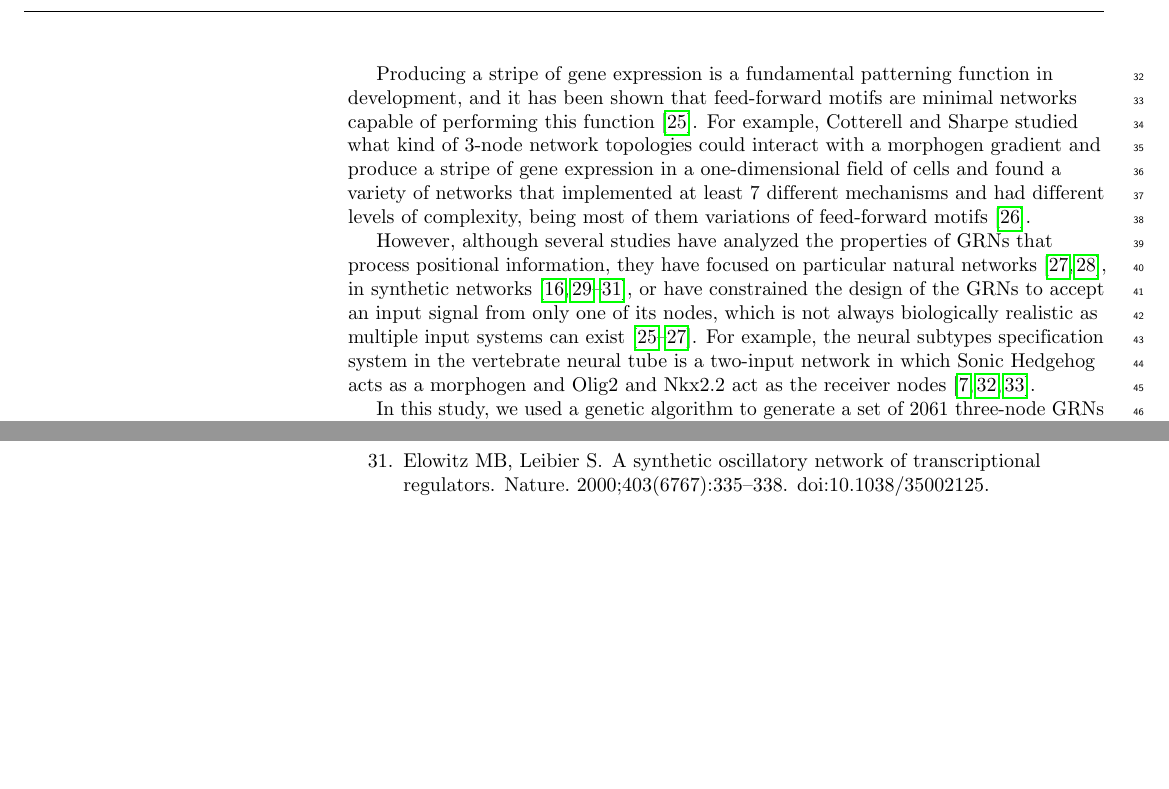
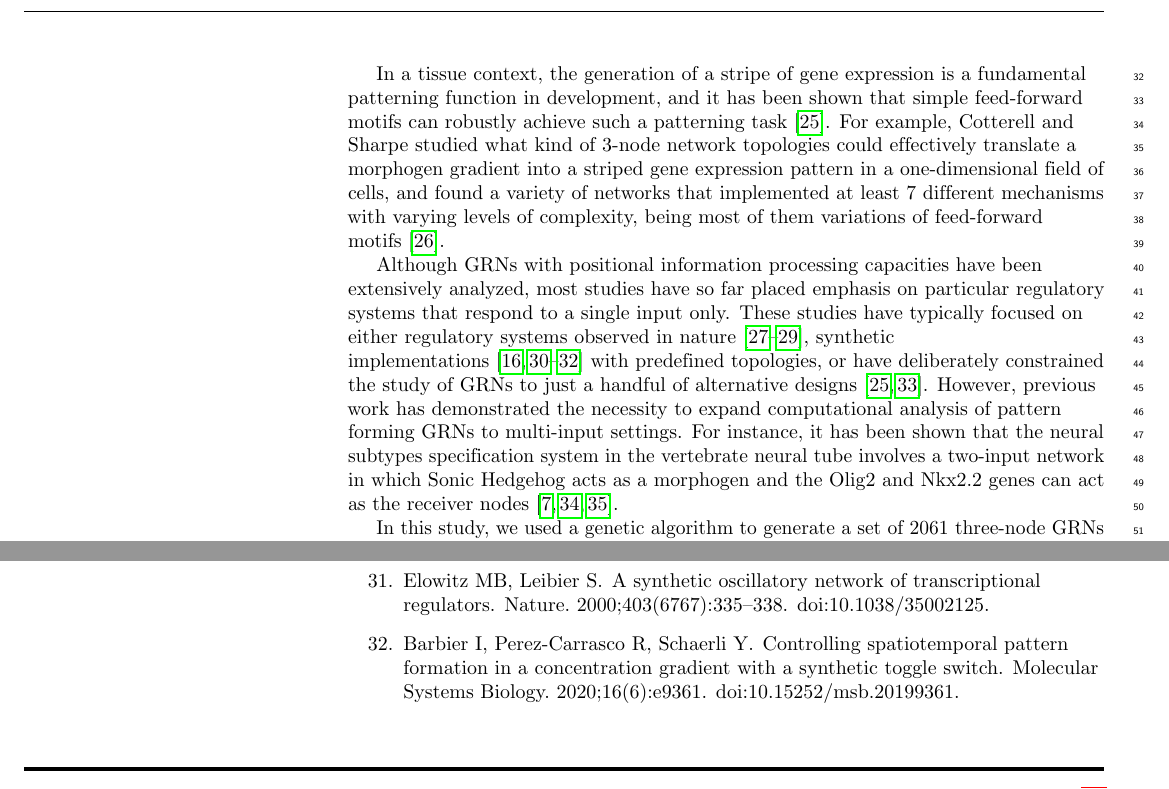
Before and after one commit to Nesper94/gene-regulatory-networks, a LaTeX document (docs/manuscript/manuscript.tex, which reads docs/manuscript/referencias-tesis.bib): two parts of pages 3 and 14 of 22, joined at a grey line, cut so that both start at the same text, the shorter picture padded with empty space. Compiled offline with pdfLaTeX.

Commit message:
Rephrase introduction

```diff
--- a/docs/manuscript/manuscript.tex
+++ b/docs/manuscript/manuscript.tex
@@ -341,25 +341,29 @@ interesting biomedical applications~\cite{karlsson_therapeutic_2012,
 higashikuni_advancing_2017,abil_synthetic_2015,healy_genetic_2019,
 kitada_programming_2018}.
 
-Producing a stripe of gene expression is a fundamental patterning function
-in development, and it has been shown that feed-forward motifs are minimal
-networks capable of performing this function~\cite{munteanu_2014}. For example,
-Cotterell and Sharpe studied what kind of 3-node network topologies could
-interact with a morphogen gradient and produce a stripe of gene expression
-in a one-dimensional field of cells and found a variety of networks that
-implemented at least 7 different mechanisms and had different levels of
-complexity, being most of them variations of feed-forward motifs~\cite{Cotterell2010}.
+In a tissue context, the generation of a stripe of gene expression is a fundamental
+patterning function in development, and it has been shown that simple feed-forward
+motifs can robustly achieve such a patterning task~\cite{munteanu_2014}. For
+example, Cotterell and Sharpe studied  what kind of 3-node network topologies
+could effectively translate a morphogen gradient into a striped gene expression
+pattern in a one-dimensional field of cells, and found a variety of networks that
+implemented at least 7 different mechanisms with varying levels of complexity,
+being most of them variations of feed-forward motifs~\cite{Cotterell2010}.
 
-However, although several studies have analyzed the properties of GRNs that
-process positional information, they have focused on particular natural
-networks~\cite{Schaerli2014,Jaeger2004}, in synthetic networks~\cite{Basu2005,
-Reinitz1995,Schaerli2018,Elowitz2000}, or have constrained the
-design of the GRNs to accept an input signal from only one of its nodes, which is
-not always biologically realistic as multiple input systems can exist~\cite{Cotterell2010,
-munteanu_2014, Schaerli2014}. For example, the neural subtypes specification
-system in the vertebrate neural tube is a two-input network in which
-Sonic Hedgehog acts as a morphogen and Olig2 and Nkx2.2 act as the receiver
-nodes~\cite{dessaud_dynamic_2010, balaskas2012, exelby_2021}.
+Although GRNs with positional information processing capacities have been
+extensively analyzed, most studies have so far placed emphasis on particular
+regulatory systems that respond to a single input only. These studies have
+typically focused on either regulatory systems observed in
+nature~\cite{vonDassow2000,Reinitz1995,Jaeger2004}, synthetic
+implementations~\cite{Basu2005,Schaerli2018,Elowitz2000,barbier2020} with
+predefined topologies, or have deliberately constrained the study of GRNs to just
+a handful of alternative designs~\cite{munteanu_2014,Schaerli2014}. However,
+previous work has demonstrated the necessity to expand computational analysis
+of pattern forming GRNs to multi-input settings. For instance, it has been shown
+that the neural subtypes specification system in the vertebrate neural tube involves
+a  two-input network in which Sonic Hedgehog acts as a morphogen and the Olig2
+and Nkx2.2 genes can act as the receiver nodes~\cite{dessaud_dynamic_2010,
+balaskas2012, exelby_2021}.
 
 In this study, we used a genetic algorithm to generate a set of 2061 three-node GRNs
 including single and multiple input topologies that were able to interpret a morphogen
--- a/docs/manuscript/referencias-tesis.bib
+++ b/docs/manuscript/referencias-tesis.bib
@@ -1115,0 +1124 @@ Publisher: Nature Publishing Group},
+	journal = {Nature},
@@ -1115,0 +1133,6 @@ Publisher: Nature Publishing Group},
+	title = {Controlling spatiotemporal pattern formation in a concentration gradient with a synthetic toggle switch},
+	volume = {16},
+	issn = {1744-4292},
+	url = {https://www.embopress.org/doi/full/10.15252/msb.20199361},
+	doi = {10.15252/msb.20199361},
+	number = {6},
@@ -1115,0 +1142,4 @@ Publisher: Nature Publishing Group},
+	year = {2020},
+	note = {Publisher: John Wiley \& Sons, Ltd},
+	pages = {e9361},
+}
```
Also changed, not shown: docs/manuscript/referencias-tesis.bib (19 more changed lines).
